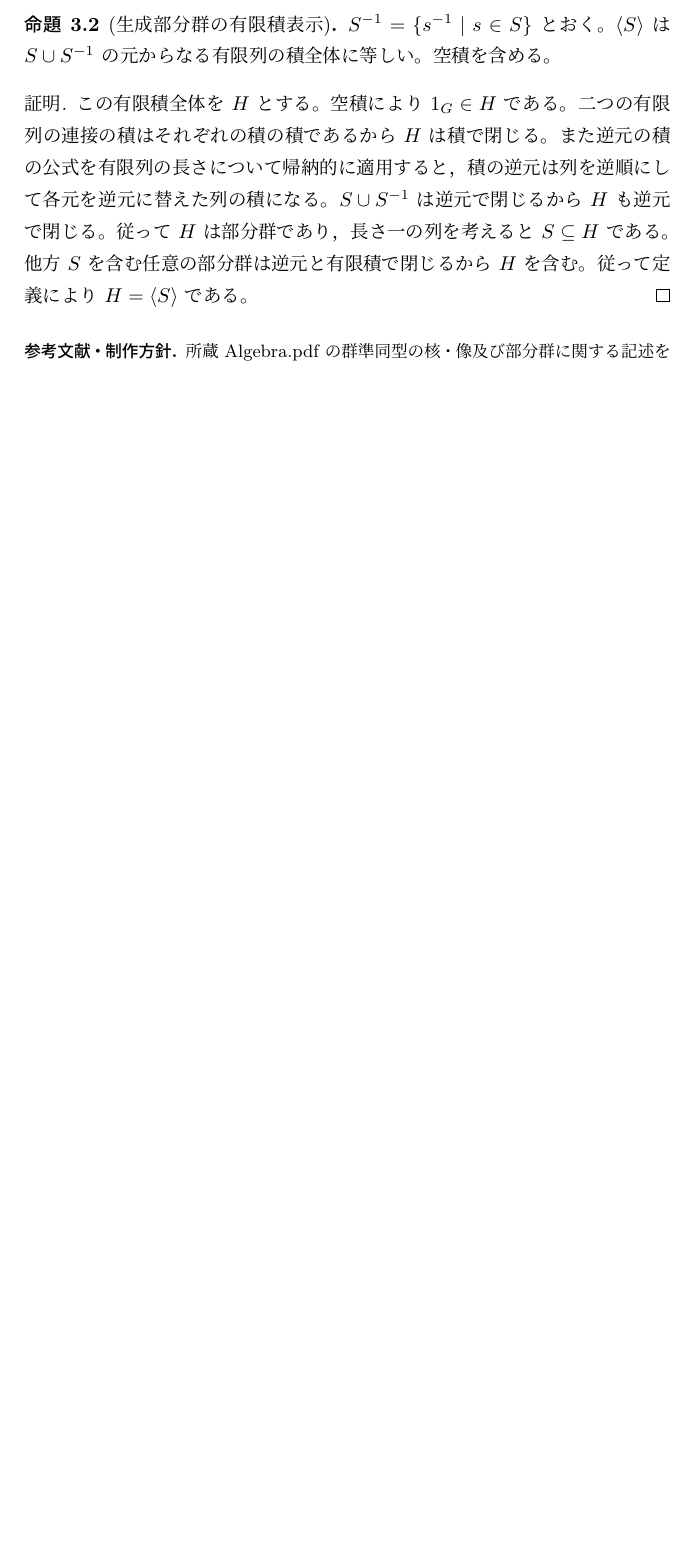
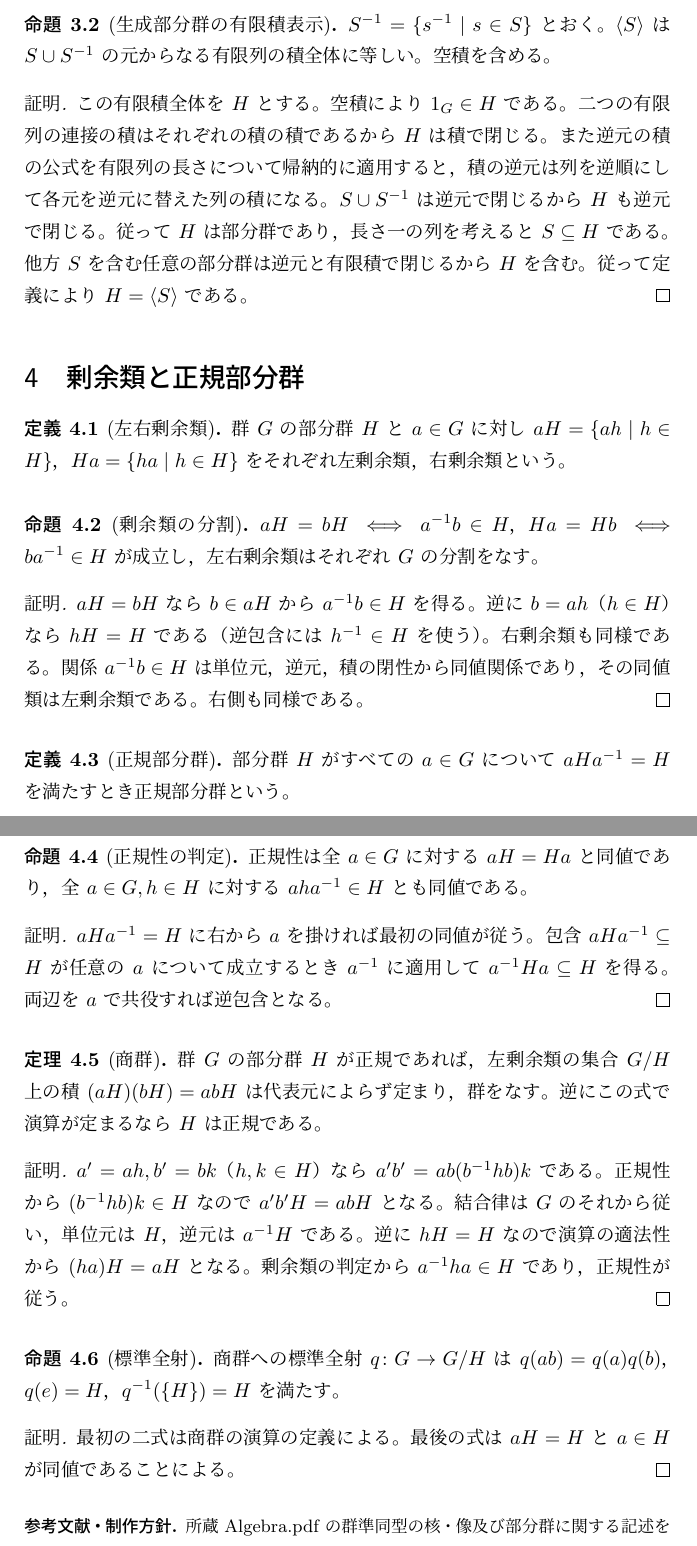
Before and after one commit to HaWkoods/genron, a LaTeX document (volumes/N-62/main.tex): part of page 3 of 3 before the commit and two parts of pages 3 and 4 of 4 after it, the two joined at a grey line, cut so that both start at the same text, the shorter picture padded with empty space. Compiled offline with pLaTeX and dvipdfmx.

Commit message:
Consolidate notes and retain historical links: volumes/N-62/main.tex

```diff
--- a/volumes/N-62/main.tex
+++ b/volumes/N-62/main.tex
@@ -5,7 +5,7 @@
 \pagestyle{fancy}
 \fancyhf{}
 \fancyhead[L]{\small 数学原論\quad N-62}
-\fancyhead[R]{\small 群と部分群\quad\thepage}
+\fancyhead[R]{\small 群・部分群・商群\quad\thepage}
 \renewcommand{\headrulewidth}{0pt}
 \setlength{\headheight}{14pt}
 \theoremstyle{definition}
@@ -199,5 +199,117 @@ $S^{-1}=\{s^{-1}\mid s\in S\}$ とおく。$\langle S\rangle$ は $S\cup S^{-1}$
 この有限積全体を $H$ とする。空積により $1_G\in H$ である。二つの有限列の連接の積はそれぞれの積の積であるから $H$ は積で閉じる。また逆元の積の公式を有限列の長さについて帰納的に適用すると，積の逆元は列を逆順にして各元を逆元に替えた列の積になる。$S\cup S^{-1}$ は逆元で閉じるから $H$ も逆元で閉じる。従って $H$ は部分群であり，長さ一の列を考えると $S\subseteq H$ である。他方 $S$ を含む任意の部分群は逆元と有限積で閉じるから $H$ を含む。従って定義により $H=\langle S\rangle$ である。
 \end{proof}
 % genron:end K-000232
+
+\Needspace{8\baselineskip}
+\section{剰余類と正規部分群}
+% genron:begin K-000263
+% genron:use K-000001
+% genron:use K-000002
+% genron:use K-000003
+% genron:use K-000004
+% genron:use K-000005
+% genron:use K-000007
+% genron:use K-000017
+% genron:use K-000028
+% genron:use K-000225
+% genron:use K-000228
+\Needspace{4\baselineskip}
+\begin{defn}[左右剰余類]\label{k263}
+群 $G$ の部分群 $H$ と $a\in G$ に対し $aH=\{ah\mid h\in H\}$，$Ha=\{ha\mid h\in H\}$ をそれぞれ左剰余類，右剰余類という。
+\end{defn}
+% genron:end K-000263
+% genron:begin K-000264
+% genron:use K-000001
+% genron:use K-000002
+% genron:use K-000003
+% genron:use K-000004
+% genron:use K-000005
+% genron:use K-000007
+% genron:use K-000017
+% genron:use K-000052
+% genron:use K-000054
+% genron:use K-000225
+% genron:use K-000228
+% genron:use K-000263
+\Needspace{4\baselineskip}
+\begin{prop}[剰余類の分割]\label{k264}
+$aH=bH\iff a^{-1}b\in H$，$Ha=Hb\iff ba^{-1}\in H$ が成立し，左右剰余類はそれぞれ $G$ の分割をなす。
+\end{prop}
+\begin{proof}
+$aH=bH$ なら $b\in aH$ から $a^{-1}b\in H$ を得る。逆に $b=ah$（$h\in H$）なら $hH=H$ である（逆包含には $h^{-1}\in H$ を使う）。右剰余類も同様である。関係 $a^{-1}b\in H$ は単位元，逆元，積の閉性から同値関係であり，その同値類は左剰余類である。右側も同様である。
+\end{proof}
+% genron:end K-000264
+% genron:begin K-000265
+% genron:use K-000001
+% genron:use K-000002
+% genron:use K-000003
+% genron:use K-000004
+% genron:use K-000005
+% genron:use K-000007
+% genron:use K-000017
+% genron:use K-000228
+% genron:use K-000263
+\Needspace{4\baselineskip}
+\begin{defn}[正規部分群]\label{k265}
+部分群 $H$ がすべての $a\in G$ について $aHa^{-1}=H$ を満たすとき正規部分群という。
+\end{defn}
+% genron:end K-000265
+% genron:begin K-000266
+% genron:use K-000001
+% genron:use K-000002
+% genron:use K-000003
+% genron:use K-000004
+% genron:use K-000005
+% genron:use K-000007
+% genron:use K-000017
+% genron:use K-000225
+% genron:use K-000265
+\Needspace{4\baselineskip}
+\begin{prop}[正規性の判定]\label{k266}
+正規性は全 $a\in G$ に対する $aH=Ha$ と同値であり，全 $a\in G,h\in H$ に対する $aha^{-1}\in H$ とも同値である。
+\end{prop}
+\begin{proof}
+$aHa^{-1}=H$ に右から $a$ を掛ければ最初の同値が従う。包含 $aHa^{-1}\subseteq H$ が任意の $a$ について成立するとき $a^{-1}$ に適用して $a^{-1}Ha\subseteq H$ を得る。両辺を $a$ で共役すれば逆包含となる。
+\end{proof}
+% genron:end K-000266
+% genron:begin K-000267
+% genron:use K-000001
+% genron:use K-000002
+% genron:use K-000003
+% genron:use K-000004
+% genron:use K-000005
+% genron:use K-000007
+% genron:use K-000017
+% genron:use K-000053
+% genron:use K-000225
+% genron:use K-000264
+% genron:use K-000266
+\Needspace{4\baselineskip}
+\begin{thm}[商群]\label{k267}
+群 $G$ の部分群 $H$ が正規であれば，左剰余類の集合 $G/H$ 上の積 $(aH)(bH)=abH$ は代表元によらず定まり，群をなす。逆にこの式で演算が定まるなら $H$ は正規である。
+\end{thm}
+\begin{proof}
+$a'=ah,b'=bk$（$h,k\in H$）なら $a'b'=ab(b^{-1}hb)k$ である。正規性から $(b^{-1}hb)k\in H$ なので $a'b'H=abH$ となる。結合律は $G$ のそれから従い，単位元は $H$，逆元は $a^{-1}H$ である。逆に $hH=H$ なので演算の適法性から $(ha)H=aH$ となる。剰余類の判定から $a^{-1}ha\in H$ であり，正規性が従う。
+\end{proof}
+% genron:end K-000267
+% genron:begin K-000268
+% genron:use K-000001
+% genron:use K-000002
+% genron:use K-000003
+% genron:use K-000004
+% genron:use K-000005
+% genron:use K-000007
+% genron:use K-000017
+% genron:use K-000053
+% genron:use K-000264
+% genron:use K-000267
+\Needspace{4\baselineskip}
+\begin{prop}[標準全射]\label{k268}
+商群への標準全射 $q\colon G\to G/H$ は $q(ab)=q(a)q(b)$，$q(e)=H$，$q^{-1}(\{H\})=H$ を満たす。
+\end{prop}
+\begin{proof}
+最初の二式は商群の演算の定義による。最後の式は $aH=H$ と $a\in H$ が同値であることによる。
+\end{proof}
+% genron:end K-000268
 \par\medskip\noindent{\small\textbf{参考文献・制作方針.} 所蔵 Algebra.pdf の群準同型の核・像及び部分群に関する記述を参照。群をモノイドから構成する論証は原論の既出事項に基づく。}
 \end{document}
```
Also changed, not shown: volumes/N-62/main.tex (4 more changed lines).
